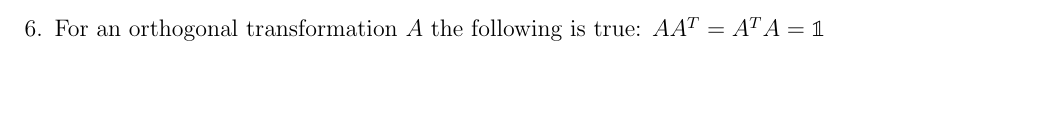
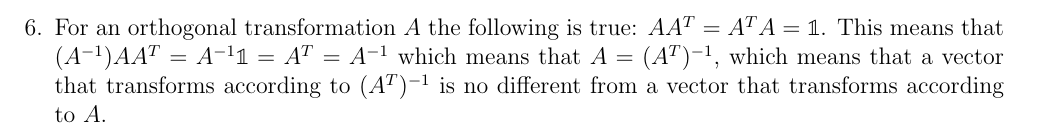
Before and after one commit to JohannesByle/latex, a LaTeX document (Math Methods/HW_4.tex): part of the page before the commit and part of page 2 of 2 after it, cut so that both start at the same text, the shorter picture padded with empty space. Compiled offline with pdfLaTeX.

Commit message:
finished math methods hw_4

```diff
--- a/Math Methods/HW_4.tex
+++ b/Math Methods/HW_4.tex
@@ -64,7 +64,8 @@
                 \hat{e}_2
             \end{bmatrix}=\frac{1}{\sqrt{2}}\hat{e}_1+\left(\frac{1}{\sqrt{2}}+1\right)\hat{e}_2=\frac{1}{\sqrt{2}}\left( \hat{e}_1+\hat{e}_2\right)+\hat{e}_2
         \end{gather}
-    \item For an orthogonal transformation $A$ the following is true: $AA^T=A^T A=\mathbb{1}$
+        \item For an orthogonal transformation $A$ the following is true: $AA^T=A^T A=\mathbb{1}$.
+        This means that $(A^{-1})AA^T=A^{-1}\mathbb{1}=A^T=A^{-1}$ which means that $A=(A^T)^{-1}$, which means that a vector that transforms according to $(A^T)^{-1}$ is no different from a vector that transforms according to $A$.
     \end{enumerate}
 
 \end{document}
```
Also changed, not shown: Math Methods/out/HW_4.pdf. Lines whose indentation alone changed are shown as unchanged.
